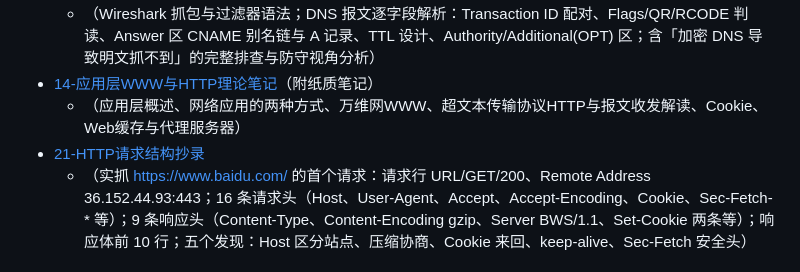
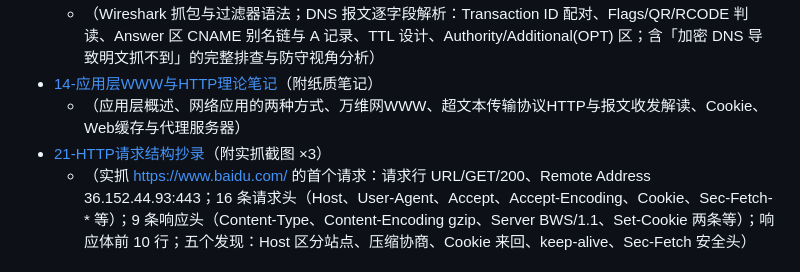
Before and after one commit to Yuni-NaiCha/CyberSecurity_Learning, a Markdown page: README.md, the part around the change. Rendered like a GitHub page.

```diff
--- a/README.md
+++ b/README.md
@@ -32,7 +32,7 @@
   - （Wireshark 抓包与过滤器语法；DNS 报文逐字段解析：Transaction ID 配对、Flags/QR/RCODE 判读、Answer 区 CNAME 别名链与 A 记录、TTL 设计、Authority/Additional(OPT) 区；含「加密 DNS 导致明文抓不到」的完整排查与防守视角分析）
 - [14-应用层WWW与HTTP理论笔记](01_Notes/14-应用层WWW与HTTP理论笔记.md)（附纸质笔记）
   - （应用层概述、网络应用的两种方式、万维网WWW、超文本传输协议HTTP与报文收发解读、Cookie、Web缓存与代理服务器）
-- [21-HTTP请求结构抄录](01_Notes/21-HTTP请求结构抄录.md)
+- [21-HTTP请求结构抄录](01_Notes/21-HTTP请求结构抄录.md)（附实抓截图 ×3）
   - （实抓 https://www.baidu.com/ 的首个请求：请求行 URL/GET/200、Remote Address 36.152.44.93:443；16 条请求头（Host、User-Agent、Accept、Accept-Encoding、Cookie、Sec-Fetch-* 等）；9 条响应头（Content-Type、Content-Encoding gzip、Server BWS/1.1、Set-Cookie 两条等）；响应体前 10 行；五个发现：Host 区分站点、压缩协商、Cookie 来回、keep-alive、Sec-Fetch 安全头）
 
 #### 🚚 运输层
```
Also changed, not shown: 01_Notes/21-HTTP请求结构抄录.md (+6 -0 lines), 01_Notes/images/21-shot-body.png (added), 01_Notes/images/21-shot-req-headers.png (added), 01_Notes/images/21-shot-resp-headers.png (added).
